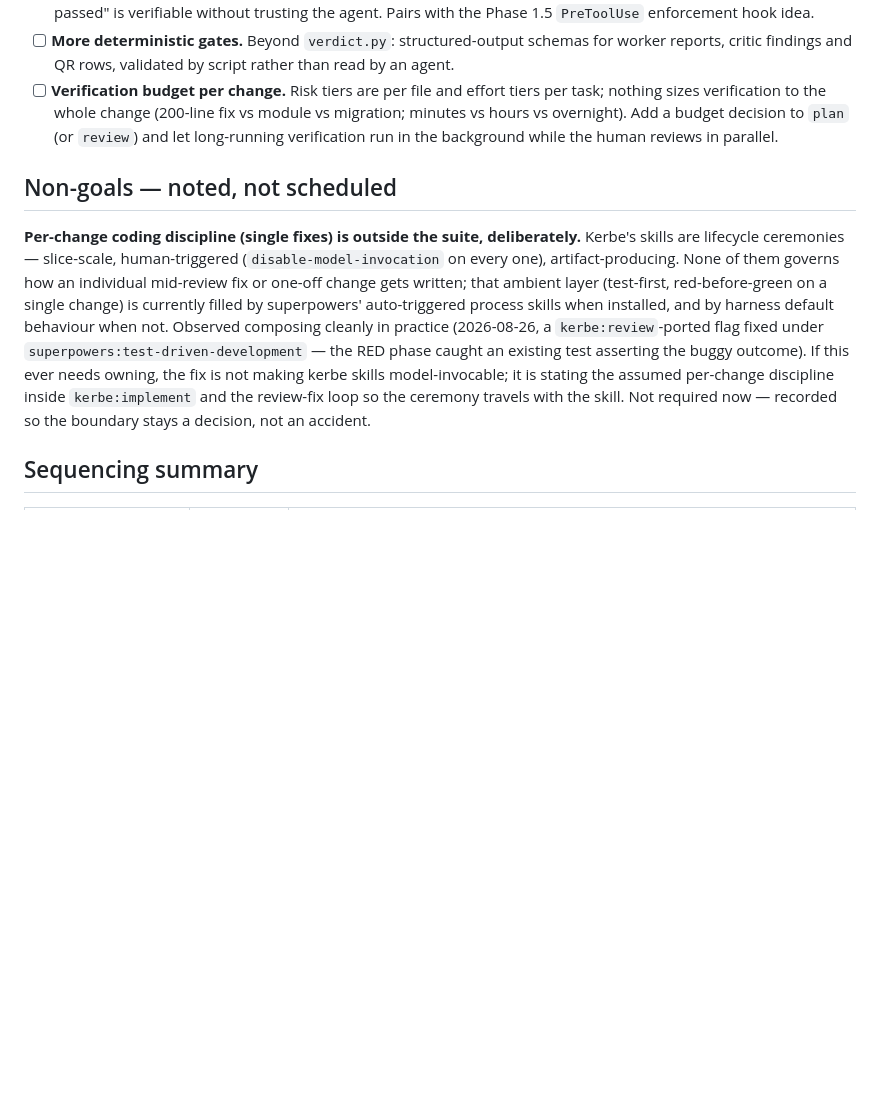
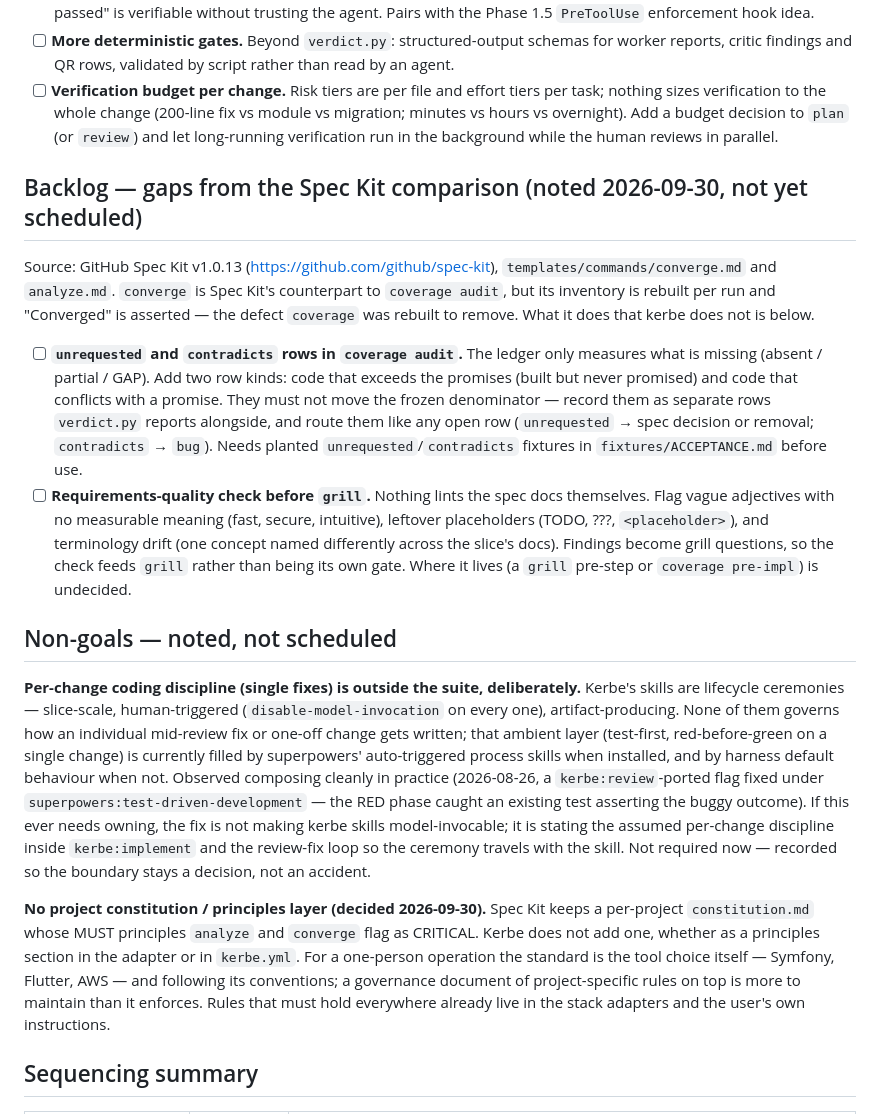
Before and after one commit to mhpdigital/kerbe, a Markdown page: ROADMAP.md, the part around the change. Rendered like a GitHub page; blank space fills up the shorter version.

Commit message:
roadmap: Spec Kit comparison backlog and no-constitution decision

```diff
--- a/ROADMAP.md
+++ b/ROADMAP.md
@@ -1413,6 +1413,26 @@ the talk (Atomic's contracts/reviewers/verifiers) is unreviewed — watch before
       vs hours vs overnight). Add a budget decision to `plan` (or `review`) and let long-running
       verification run in the background while the human reviews in parallel.
 
+## Backlog — gaps from the Spec Kit comparison (noted 2026-09-30, not yet scheduled)
+
+Source: GitHub Spec Kit v1.0.13 (https://github.com/github/spec-kit), `templates/commands/converge.md`
+and `analyze.md`. `converge` is Spec Kit's counterpart to `coverage audit`, but its inventory is
+rebuilt per run and "Converged" is asserted — the defect `coverage` was rebuilt to remove. What it
+does that kerbe does not is below.
+
+- [ ] **`unrequested` and `contradicts` rows in `coverage audit`.** The ledger only measures what
+      is missing (absent / partial / GAP). Add two row kinds: code that exceeds the promises
+      (built but never promised) and code that conflicts with a promise. They must not move the
+      frozen denominator — record them as separate rows `verdict.py` reports alongside, and route
+      them like any open row (`unrequested` → spec decision or removal; `contradicts` → `bug`).
+      Needs planted `unrequested`/`contradicts` fixtures in `fixtures/ACCEPTANCE.md` before use.
+- [ ] **Requirements-quality check before `grill`.** Nothing lints the spec docs themselves.
+      Flag vague adjectives with no measurable meaning (fast, secure, intuitive), leftover
+      placeholders (TODO, ???, `<placeholder>`), and terminology drift (one concept named
+      differently across the slice's docs). Findings become grill questions, so the check feeds
+      `grill` rather than being its own gate. Where it lives (a `grill` pre-step or `coverage
+      pre-impl`) is undecided.
+
 ## Non-goals — noted, not scheduled
 
 **Per-change coding discipline (single fixes) is outside the suite, deliberately.** Kerbe's
@@ -1426,6 +1446,14 @@ caught an existing test asserting the buggy outcome). If this ever needs owning,
 not making kerbe skills model-invocable; it is stating the assumed per-change discipline
 inside `kerbe:implement` and the review-fix loop so the ceremony travels with the skill.
 Not required now — recorded so the boundary stays a decision, not an accident.
+
+**No project constitution / principles layer (decided 2026-09-30).** Spec Kit keeps a per-project
+`constitution.md` whose MUST principles `analyze` and `converge` flag as CRITICAL. Kerbe does not
+add one, whether as a principles section in the adapter or in `kerbe.yml`. For a one-person
+operation the standard is the tool choice itself — Symfony, Flutter, AWS — and following its
+conventions; a governance document of project-specific rules on top is more to maintain than
+it enforces. Rules that must hold everywhere already live in the stack adapters and the user's
+own instructions.
 
 ## Sequencing summary
 
```
